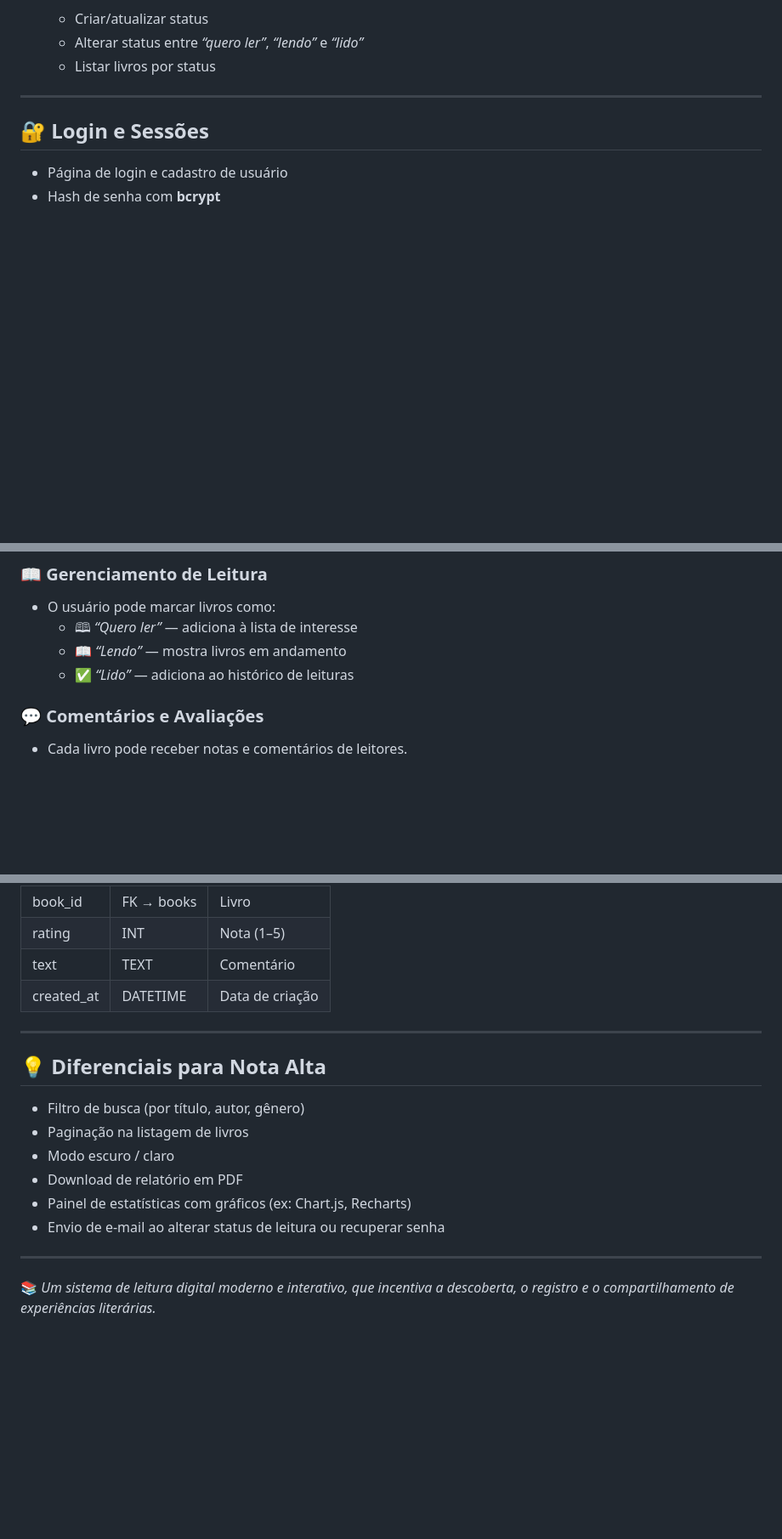
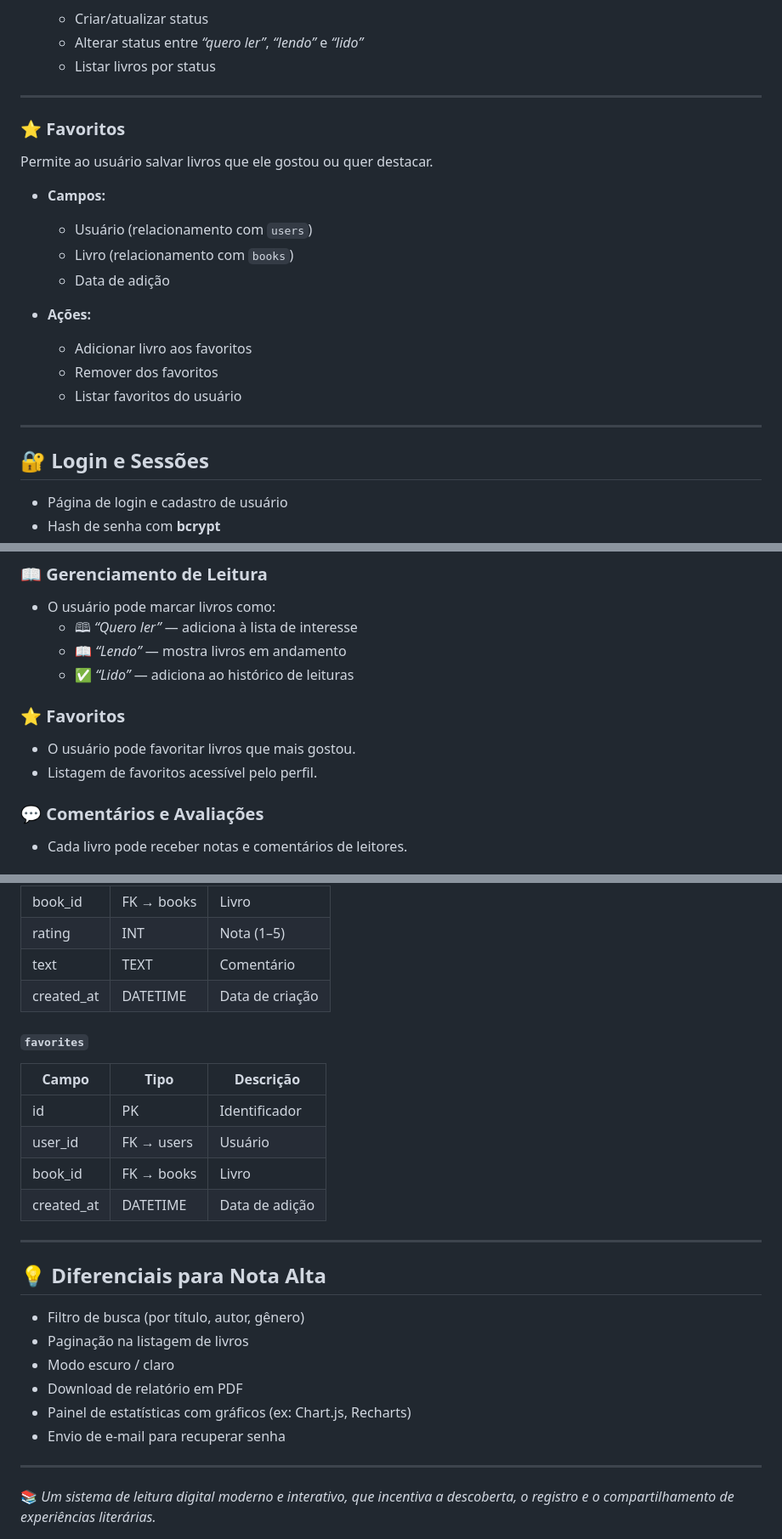
Before and after one commit to YasminTrembulack/Final-Project-BD6P, a Markdown page: README.md, 3 parts joined by grey strips. Shown: that part at 85% size. GitHub-like rendering; blank space fills up the shorter version.

```diff
--- a/README.md
+++ b/README.md
@@ -85,6 +85,22 @@ Gerencia o relacionamento entre **usuário** e **livro**.
   - Listar livros por status
 
 ---
+
+### ⭐ Favoritos
+Permite ao usuário salvar livros que ele gostou ou quer destacar.
+
+- **Campos:**
+  - Usuário (relacionamento com `users`)
+  - Livro (relacionamento com `books`)
+  - Data de adição
+
+- **Ações:**
+  - Adicionar livro aos favoritos
+  - Remover dos favoritos
+  - Listar favoritos do usuário
+
+---
+
 
 ## 🔐 Login e Sessões
 - Página de login e cadastro de usuário
@@ -110,6 +126,10 @@ Gerencia o relacionamento entre **usuário** e **livro**.
   - 🕮 *“Quero ler”* — adiciona à lista de interesse
   - 📖 *“Lendo”* — mostra livros em andamento
   - ✅ *“Lido”* — adiciona ao histórico de leituras
+
+### ⭐ Favoritos
+- O usuário pode favoritar livros que mais gostou.
+- Listagem de favoritos acessível pelo perfil.
 
 ### 💬 Comentários e Avaliações
 - Cada livro pode receber notas e comentários de leitores.
@@ -198,6 +218,14 @@ Painel administrativo com gráficos e dados:
 | text | TEXT | Comentário |
 | created_at | DATETIME | Data de criação |
 
+#### `favorites`
+| Campo | Tipo | Descrição |
+|--------|------|------------|
+| id | PK | Identificador |
+| user_id | FK → users | Usuário |
+| book_id | FK → books | Livro |
+| created_at | DATETIME | Data de adição |
+
 ---
 
 ## 💡 Diferenciais para Nota Alta
@@ -206,7 +234,7 @@ Painel administrativo com gráficos e dados:
 - Modo escuro / claro
 - Download de relatório em PDF
 - Painel de estatísticas com gráficos (ex: Chart.js, Recharts)
-- Envio de e-mail ao alterar status de leitura ou recuperar senha
+- Envio de e-mail para recuperar senha
 
 ---
 
```
Also changed, not shown: other parts of README.md (+2 -2 lines).
